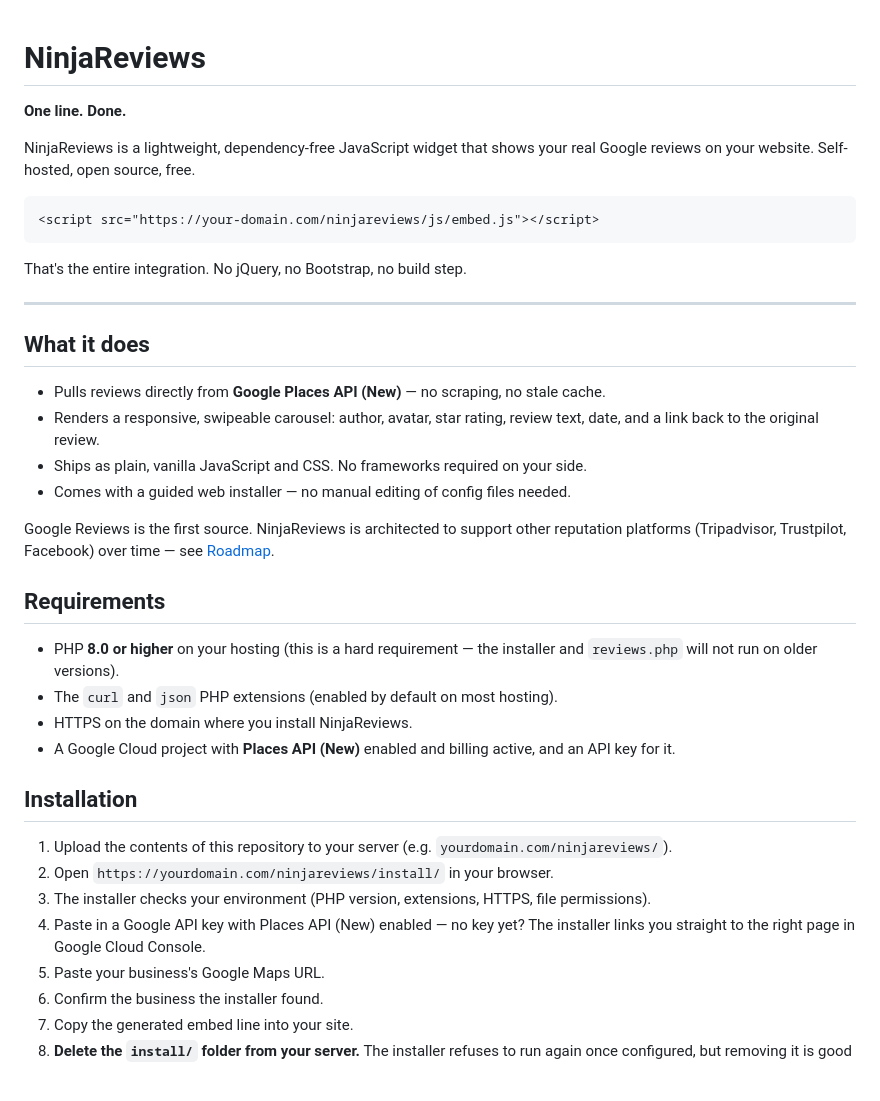
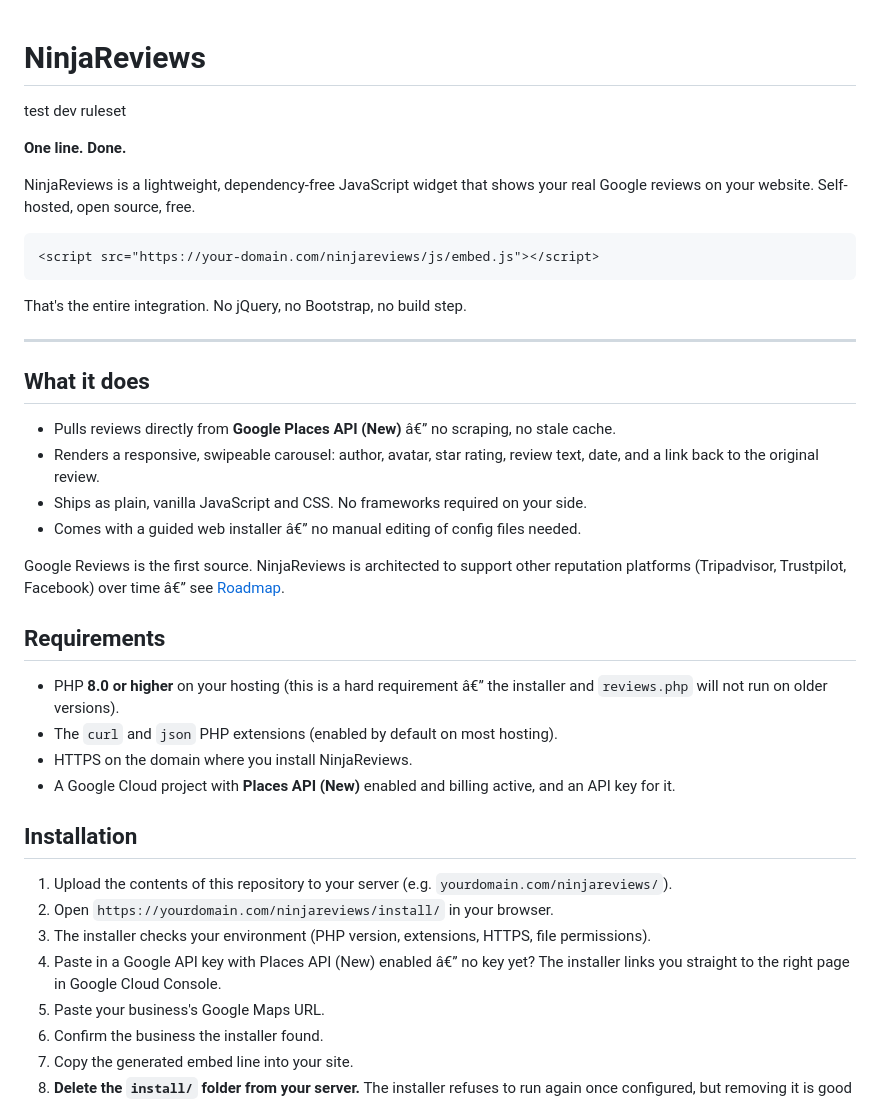
Before and after one commit to HanamiSoftware/Ninja-Reviews, a Markdown page: README.md, the part around one of its changes. Drawn GitHub-style; blank space fills up the shorter version.

```diff
--- a/README.md
+++ b/README.md
@@ -1,4 +1,6 @@
 # NinjaReviews
+
+test dev ruleset
 
 **One line. Done.**
 
@@ -14,16 +16,16 @@ That's the entire integration. No jQuery, no Bootstrap, no build step.
 
 ## What it does
 
-- Pulls reviews directly from **Google Places API (New)** — no scraping, no stale cache.
+- Pulls reviews directly from **Google Places API (New)** â€” no scraping, no stale cache.
 - Renders a responsive, swipeable carousel: author, avatar, star rating, review text, date, and a link back to the original review.
 - Ships as plain, vanilla JavaScript and CSS. No frameworks required on your side.
-- Comes with a guided web installer — no manual editing of config files needed.
+- Comes with a guided web installer â€” no manual editing of config files needed.
 
-Google Reviews is the first source. NinjaReviews is architected to support other reputation platforms (Tripadvisor, Trustpilot, Facebook) over time — see [Roadmap](#roadmap).
+Google Reviews is the first source. NinjaReviews is architected to support other reputation platforms (Tripadvisor, Trustpilot, Facebook) over time â€” see [Roadmap](#roadmap).
 
 ## Requirements
 
-- PHP **8.0 or higher** on your hosting (this is a hard requirement — the installer and `reviews.php` will not run on older versions).
+- PHP **8.0 or higher** on your hosting (this is a hard requirement â€” the installer and `reviews.php` will not run on older versions).
 - The `curl` and `json` PHP extensions (enabled by default on most hosting).
 - HTTPS on the domain where you install NinjaReviews.
 - A Google Cloud project with **Places API (New)** enabled and billing active, and an API key for it.
@@ -33,7 +35,7 @@ Google Reviews is the first source. NinjaReviews is architected to support other
 1. Upload the contents of this repository to your server (e.g. `yourdomain.com/ninjareviews/`).
 2. Open `https://yourdomain.com/ninjareviews/install/` in your browser.
 3. The installer checks your environment (PHP version, extensions, HTTPS, file permissions).
-4. Paste in a Google API key with Places API (New) enabled — no key yet? The installer links you straight to the right page in Google Cloud Console.
+4. Paste in a Google API key with Places API (New) enabled â€” no key yet? The installer links you straight to the right page in Google Cloud Console.
 5. Paste your business's Google Maps URL.
 6. Confirm the business the installer found.
 7. Copy the generated embed line into your site.
```
Also changed, not shown: other parts of README.md (+4 -4 lines).
